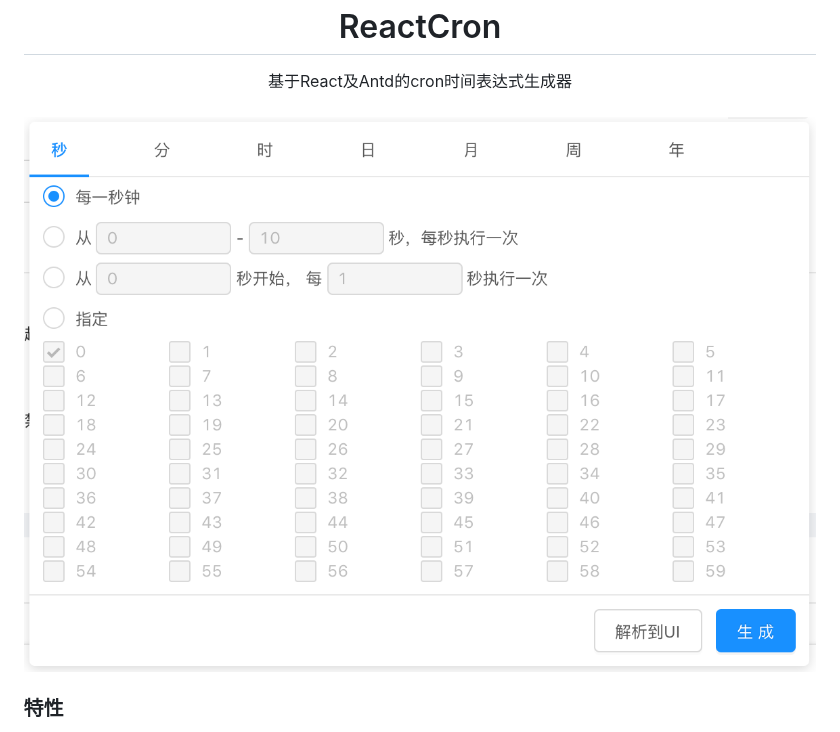
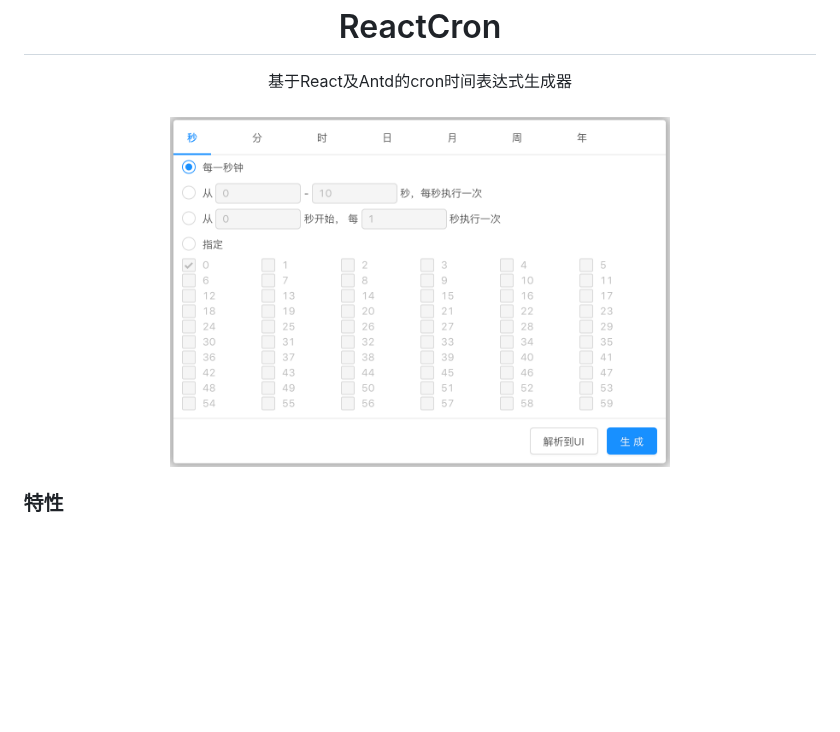
Before and after one commit to zhengxiangqi/react-cron-antd, a Markdown page: README.md, the part around the change. Drawn GitHub-style; pictures changed too: snapshot.png; blank space fills up the shorter version.

```diff
--- a/README.md
+++ b/README.md
@@ -2,7 +2,7 @@
     <h1>ReactCron</h1>
     <div>基于React及Antd的cron时间表达式生成器</div>
     <br/>
-    <img src="./snapshot.png" alt="效果图" />
+    <img width=500 src="./snapshot.png" alt="效果图" />
 </div>
 
 
```
